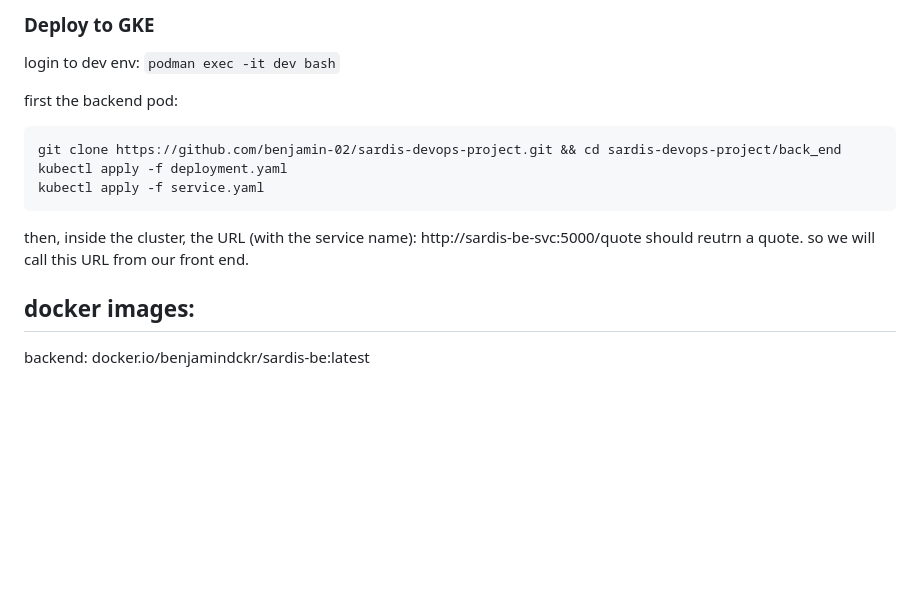
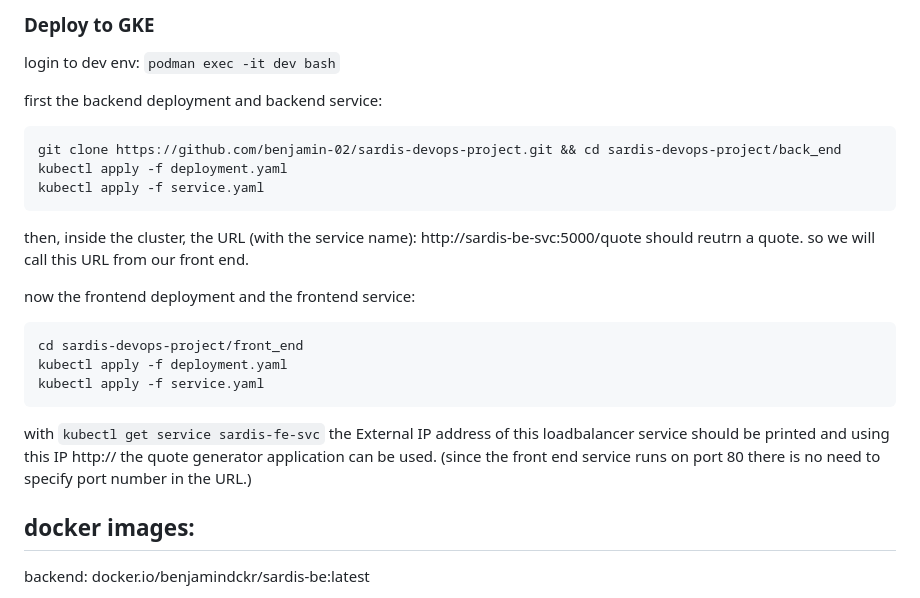
Before and after one commit to benjamin-02/sardis-devops-project, a Markdown page: README.md, the part around the change. Drawn GitHub-style; blank space fills up the shorter version.

Commit message:
add documentation to README

````diff
--- a/README.md
+++ b/README.md
@@ -100,7 +100,7 @@ Postman / curl
 
 login to dev env: `podman exec -it dev bash`
 
-first the backend pod:
+first the backend deployment and backend service:
 ```
 git clone https://github.com/benjamin-02/sardis-devops-project.git && cd sardis-devops-project/back_end
 kubectl apply -f deployment.yaml
@@ -109,6 +109,15 @@ kubectl apply -f service.yaml
 then, inside the cluster, the URL (with the service name):  http://sardis-be-svc:5000/quote should reutrn a quote.
 so we will call this URL from our front end.
 
+now the frontend deployment and the frontend service:
+```
+cd sardis-devops-project/front_end
+kubectl apply -f deployment.yaml
+kubectl apply -f service.yaml
+```
+with `kubectl get service sardis-fe-svc` the External IP address of this loadbalancer service should be printed and using this IP
+http://<EXTERNAL-IP>
+the quote generator application can be used. (since the front end service runs on port 80 there is no need to specify port number in the URL.)
 
 
 ## docker images:
````
